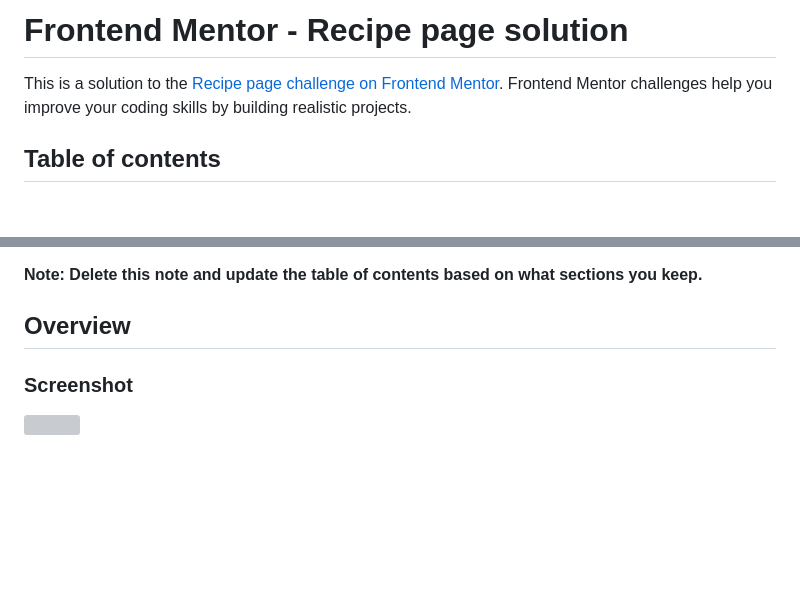
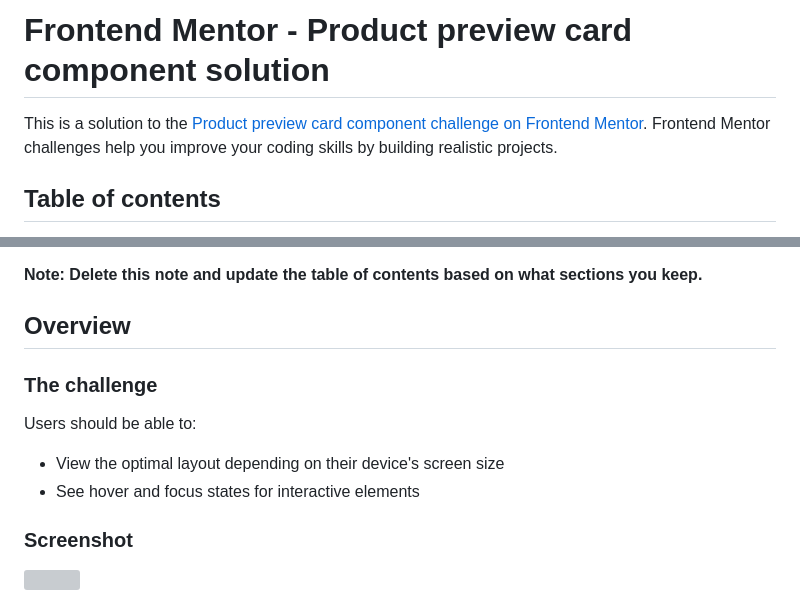
Before and after one commit to DevAb09/product-preview-card-component, a Markdown page: README-template.md, 2 parts joined by grey strips. Rendered like a GitHub page; blank space fills up the shorter version; grey boxes are pictures that could not be loaded.

```diff
--- a/README-template.md
+++ b/README-template.md
@@ -1,6 +1,6 @@
-# Frontend Mentor - Recipe page solution
+# Frontend Mentor - Product preview card component solution
 
-This is a solution to the [Recipe page challenge on Frontend Mentor](https://www.frontendmentor.io/challenges/recipe-page-KiTsR8QQKm). Frontend Mentor challenges help you improve your coding skills by building realistic projects.
+This is a solution to the [Product preview card component challenge on Frontend Mentor](https://www.frontendmentor.io/challenges/product-preview-card-component-GO7UmttRfa). Frontend Mentor challenges help you improve your coding skills by building realistic projects.
 
 ## Table of contents
 
@@ -19,6 +19,13 @@ This is a solution to the [Recipe page challenge on Frontend Mentor](https://www
 **Note: Delete this note and update the table of contents based on what sections you keep.**
 
 ## Overview
+
+### The challenge
+
+Users should be able to:
+
+- View the optimal layout depending on their device's screen size
+- See hover and focus states for interactive elements
 
 ### Screenshot
 
```
Also changed, not shown: README.md (+11 -8 lines), style-guide.md (added, +40 -0 lines), image-product-desktop.jpg (added), image-product-mobile.jpg (added), 1 other file.
